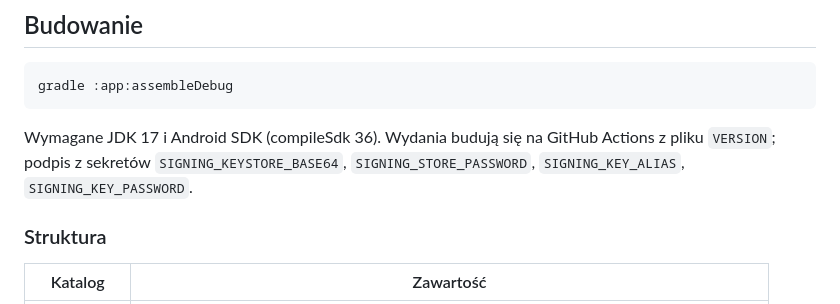
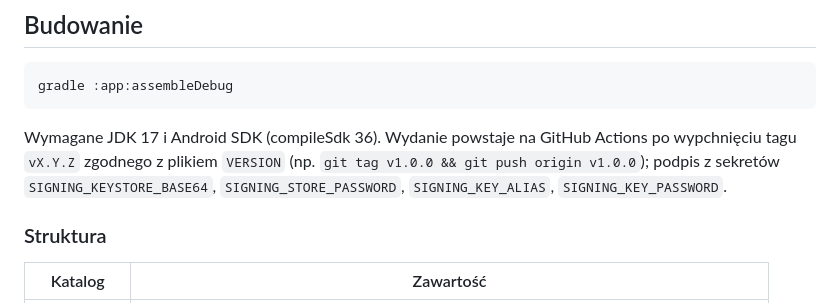
Before and after one commit to BlackSingularities/OpenSMS, a Markdown page: README.md, the part around the change. GitHub-like rendering.

Commit message:
README: wydania z tagów
Co-Authored-By: Claude Opus 5.5 <noreply@anthropic.com>
Claude-Session: https://claude.ai/code/session_01ANbdrYXVwxNSuYyxCH8RYQ

````diff
--- a/README.md
+++ b/README.md
@@ -55,7 +55,7 @@ Aplikacja sprawdza przy starcie najnowsze wydanie na GitHubie. Baner „Nowa wer
 gradle :app:assembleDebug
 ```
 
-Wymagane JDK 17 i Android SDK (compileSdk 36). Wydania budują się na GitHub Actions z pliku `VERSION`; podpis z sekretów `SIGNING_KEYSTORE_BASE64`, `SIGNING_STORE_PASSWORD`, `SIGNING_KEY_ALIAS`, `SIGNING_KEY_PASSWORD`.
+Wymagane JDK 17 i Android SDK (compileSdk 36). Wydanie powstaje na GitHub Actions po wypchnięciu tagu `vX.Y.Z` zgodnego z plikiem `VERSION` (np. `git tag v1.0.0 && git push origin v1.0.0`); podpis z sekretów `SIGNING_KEYSTORE_BASE64`, `SIGNING_STORE_PASSWORD`, `SIGNING_KEY_ALIAS`, `SIGNING_KEY_PASSWORD`.
 
 ### Struktura
 | Katalog | Zawartość |
````
